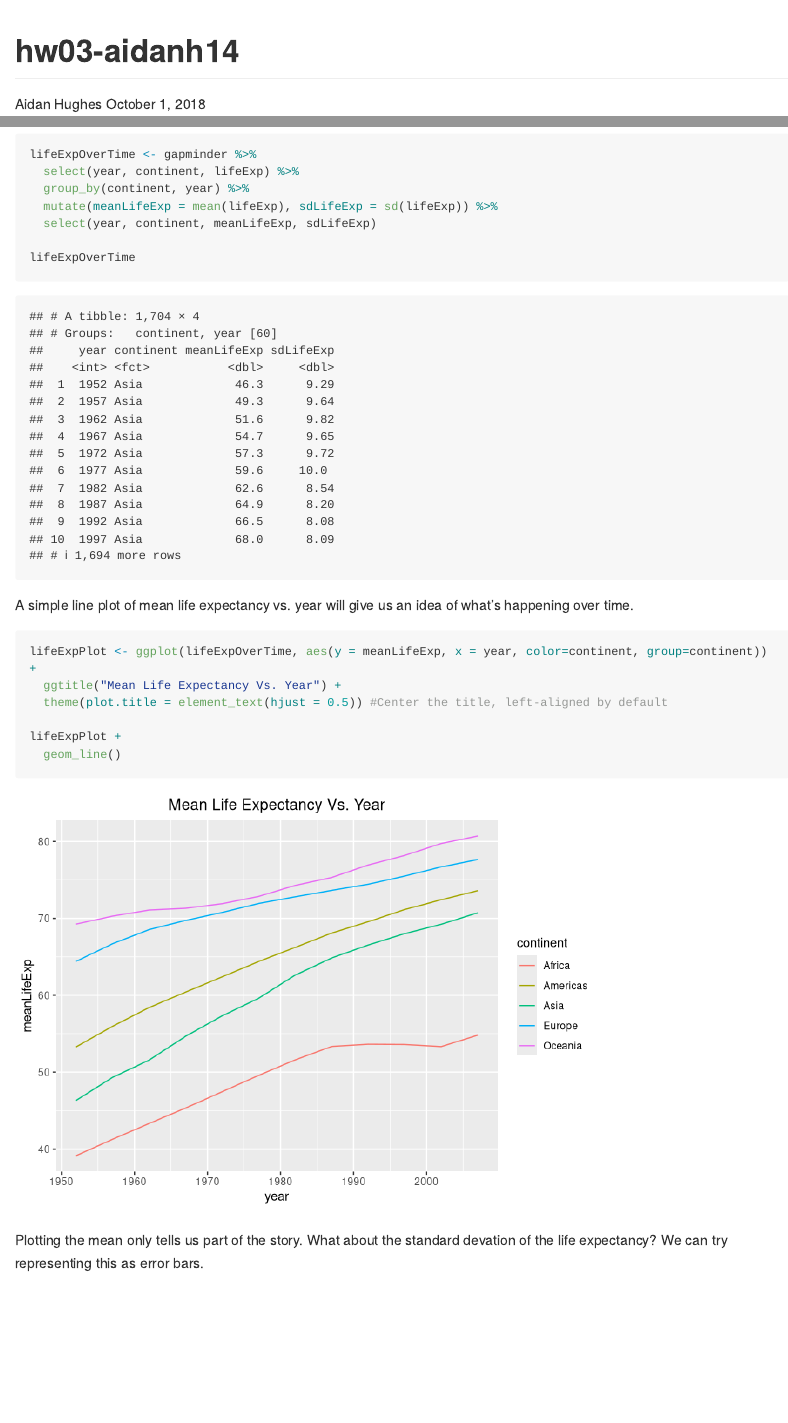
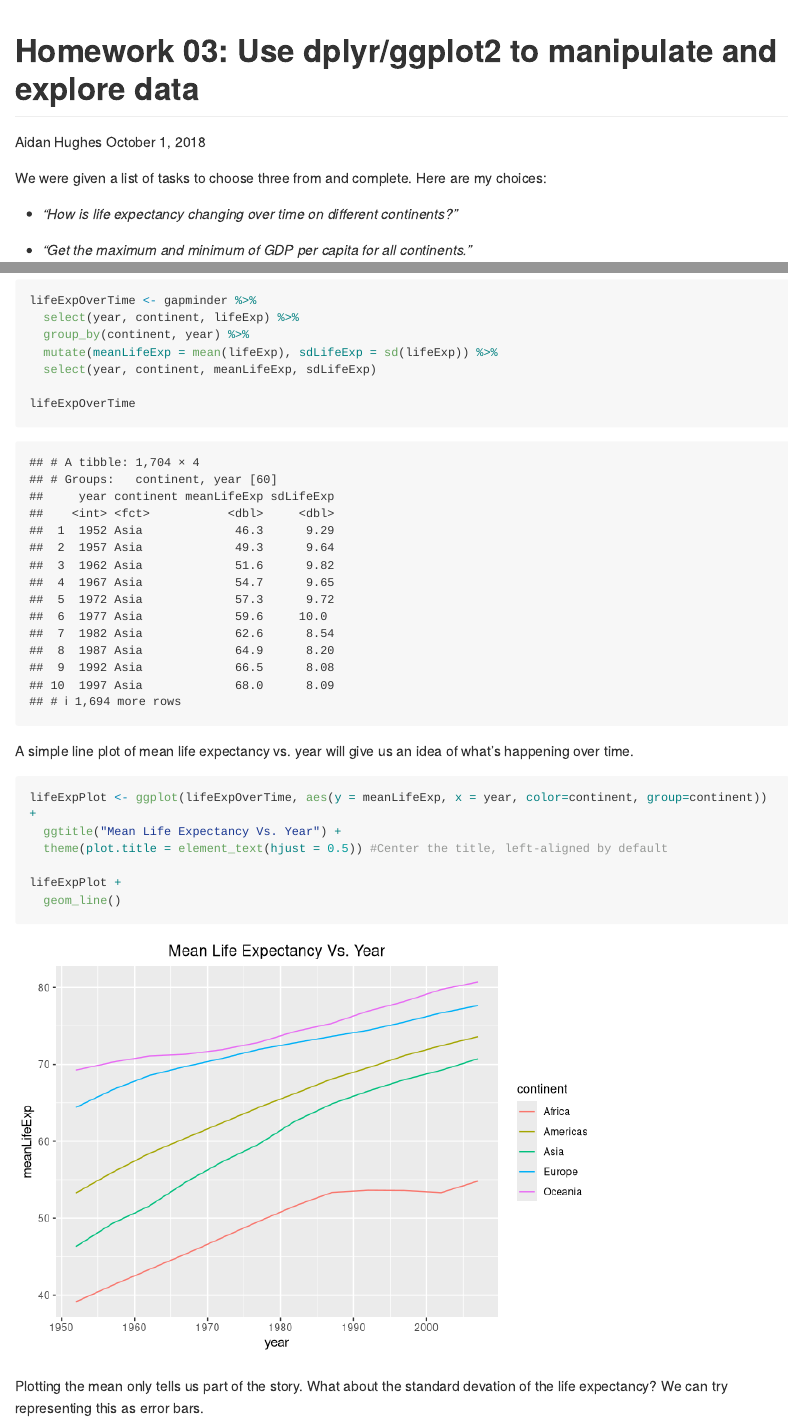
Before and after one commit to STAT545-UBC-hw-2018-19/hw03-aidanh14, an R Markdown document (hw03-aidanh14.Rmd): the page in a window 1100 px wide, from its top, and a second part further down, joined at a grey line. Rendered offline with R 4.5, knitr and Pandoc, with nearby package versions; long lines of code are wrapped; the gapminder table comes from the copy in Python's plotly package.

````diff
--- a/hw03-aidanh14.Rmd
+++ b/hw03-aidanh14.Rmd
@@ -1,10 +1,9 @@
 ---
-title: "hw03-aidanh14"
+title: "Homework 03: Use dplyr/ggplot2 to manipulate and explore data"
 author: "Aidan Hughes"
 date: "October 1, 2018"
 output:
-  github_document:
-  toc: true
+  github_document
 ---
 
 ```{r setup, include=FALSE}
````
Also changed, not shown: hw03-aidanh14.md, hw03-aidanh14.Rmd (2 more changed lines).
